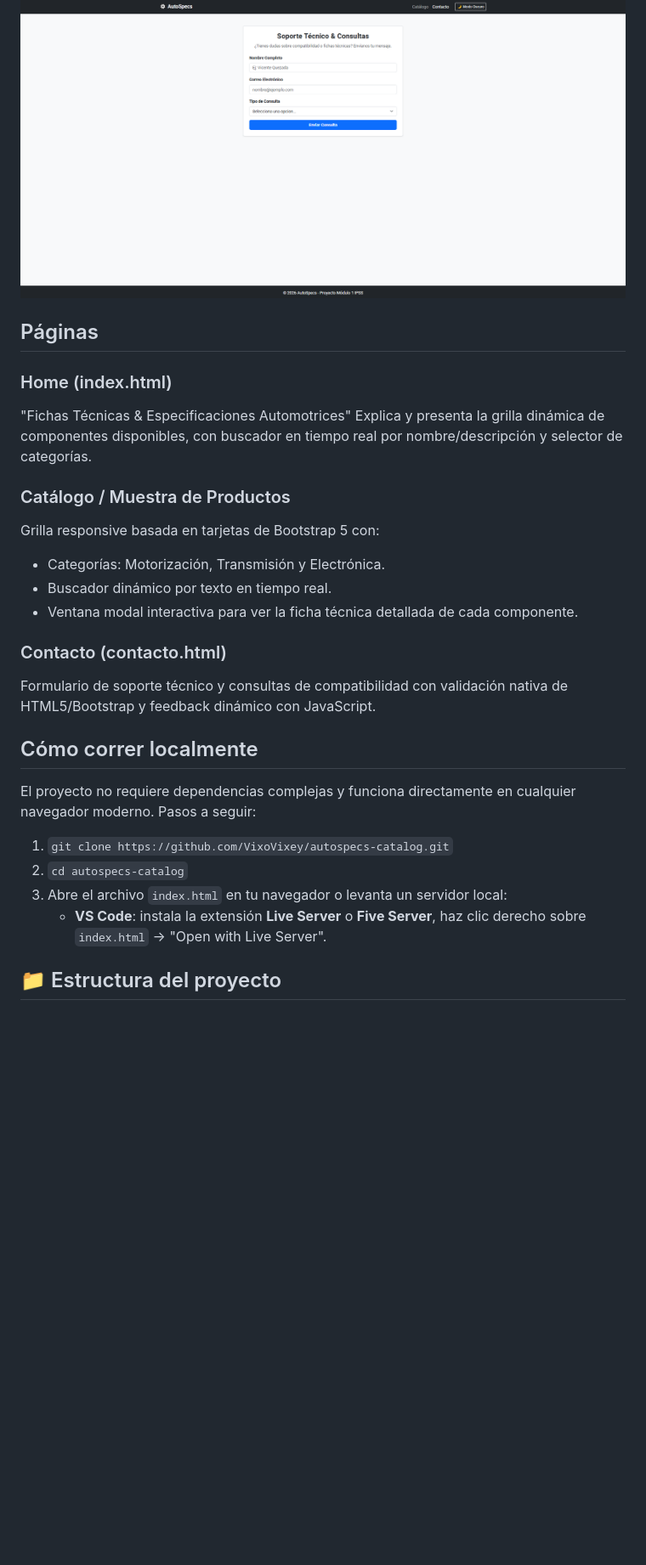
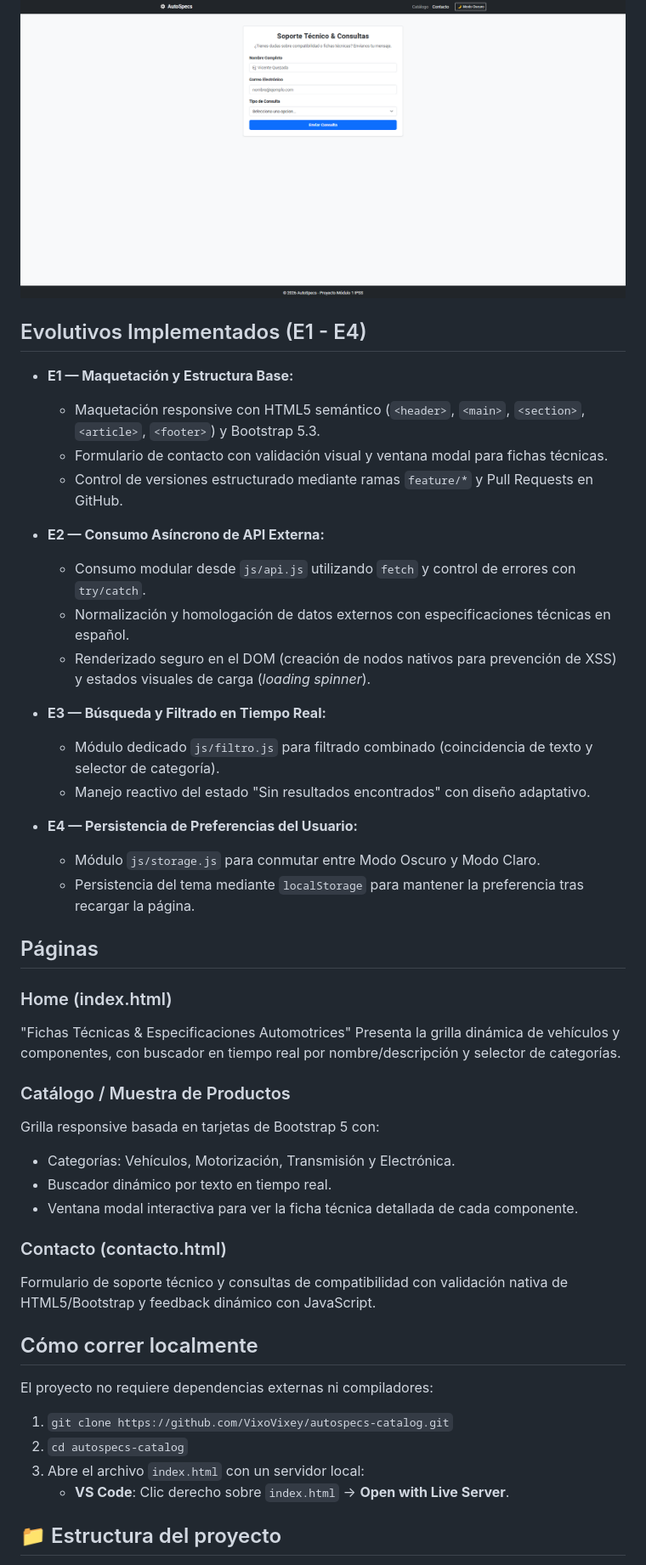
Before and after one commit to VixoVixey/autospecs-catalog, a Markdown page: README.md, the part around one of its changes. Shown at 85% size. GitHub-like rendering; blank space fills up the shorter version.

```diff
--- a/README.md
+++ b/README.md
@@ -18,15 +18,35 @@ Plataforma y catálogo web de especificaciones técnicas automotrices: permite c
 ### Vista de Contacto
 ![Vista del Contacto](./img/Contacto.PNG)
 
+## Evolutivos Implementados (E1 - E4)
+
+* **E1 — Maquetación y Estructura Base:**
+  * Maquetación responsive con HTML5 semántico (`<header>`, `<main>`, `<section>`, `<article>`, `<footer>`) y Bootstrap 5.3.
+  * Formulario de contacto con validación visual y ventana modal para fichas técnicas.
+  * Control de versiones estructurado mediante ramas `feature/*` y Pull Requests en GitHub.
+
+* **E2 — Consumo Asíncrono de API Externa:**
+  * Consumo modular desde `js/api.js` utilizando `fetch` y control de errores con `try/catch`.
+  * Normalización y homologación de datos externos con especificaciones técnicas en español.
+  * Renderizado seguro en el DOM (creación de nodos nativos para prevención de XSS) y estados visuales de carga (*loading spinner*).
+
+* **E3 — Búsqueda y Filtrado en Tiempo Real:**
+  * Módulo dedicado `js/filtro.js` para filtrado combinado (coincidencia de texto y selector de categoría).
+  * Manejo reactivo del estado "Sin resultados encontrados" con diseño adaptativo.
+
+* **E4 — Persistencia de Preferencias del Usuario:**
+  * Módulo `js/storage.js` para conmutar entre Modo Oscuro y Modo Claro.
+  * Persistencia del tema mediante `localStorage` para mantener la preferencia tras recargar la página.
+
 ## Páginas
 
 ### Home (index.html)
 "Fichas Técnicas & Especificaciones Automotrices"
-Explica y presenta la grilla dinámica de componentes disponibles, con buscador en tiempo real por nombre/descripción y selector de categorías.
+Presenta la grilla dinámica de vehículos y componentes, con buscador en tiempo real por nombre/descripción y selector de categorías.
 
 ### Catálogo / Muestra de Productos
 Grilla responsive basada en tarjetas de Bootstrap 5 con:
-- Categorías: Motorización, Transmisión y Electrónica.
+- Categorías: Vehículos, Motorización, Transmisión y Electrónica.
 - Buscador dinámico por texto en tiempo real.
 - Ventana modal interactiva para ver la ficha técnica detallada de cada componente.
 
@@ -35,12 +55,11 @@ Formulario de soporte técnico y consultas de compatibilidad con validación nat
 
 ## Cómo correr localmente
 
-El proyecto no requiere dependencias complejas y funciona directamente en cualquier navegador moderno.
-Pasos a seguir:
+El proyecto no requiere dependencias externas ni compiladores:
 1. `git clone https://github.com/VixoVixey/autospecs-catalog.git`
 2. `cd autospecs-catalog`
-3. Abre el archivo `index.html` en tu navegador o levanta un servidor local:
-   - **VS Code**: instala la extensión **Live Server** o **Five Server**, haz clic derecho sobre `index.html` → "Open with Live Server".
+3. Abre el archivo `index.html` con un servidor local:
+   - **VS Code**: Clic derecho sobre `index.html` → **Open with Live Server**.
 
 ## 📁 Estructura del proyecto
 
```
Also changed, not shown: other parts of README.md (+16 -16 lines).
